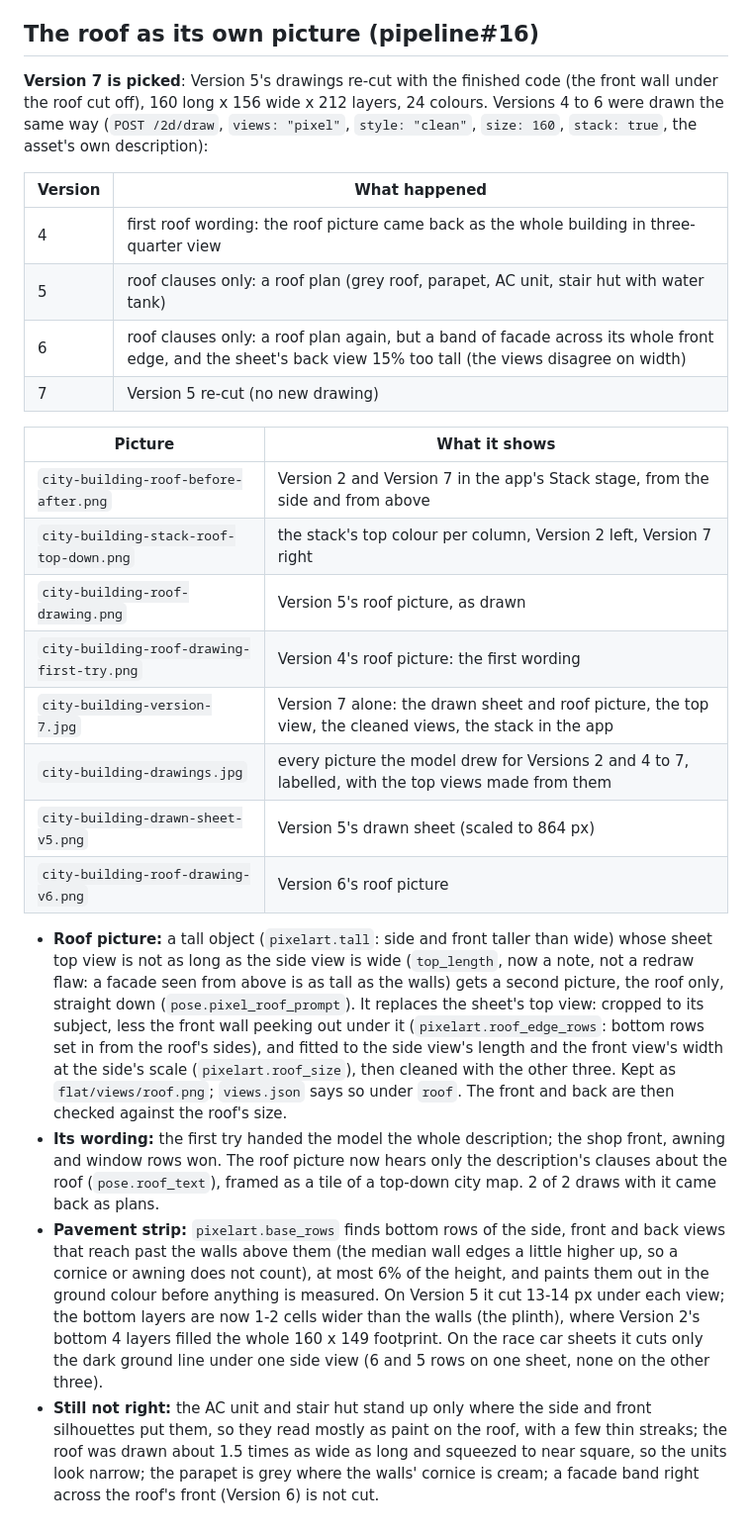
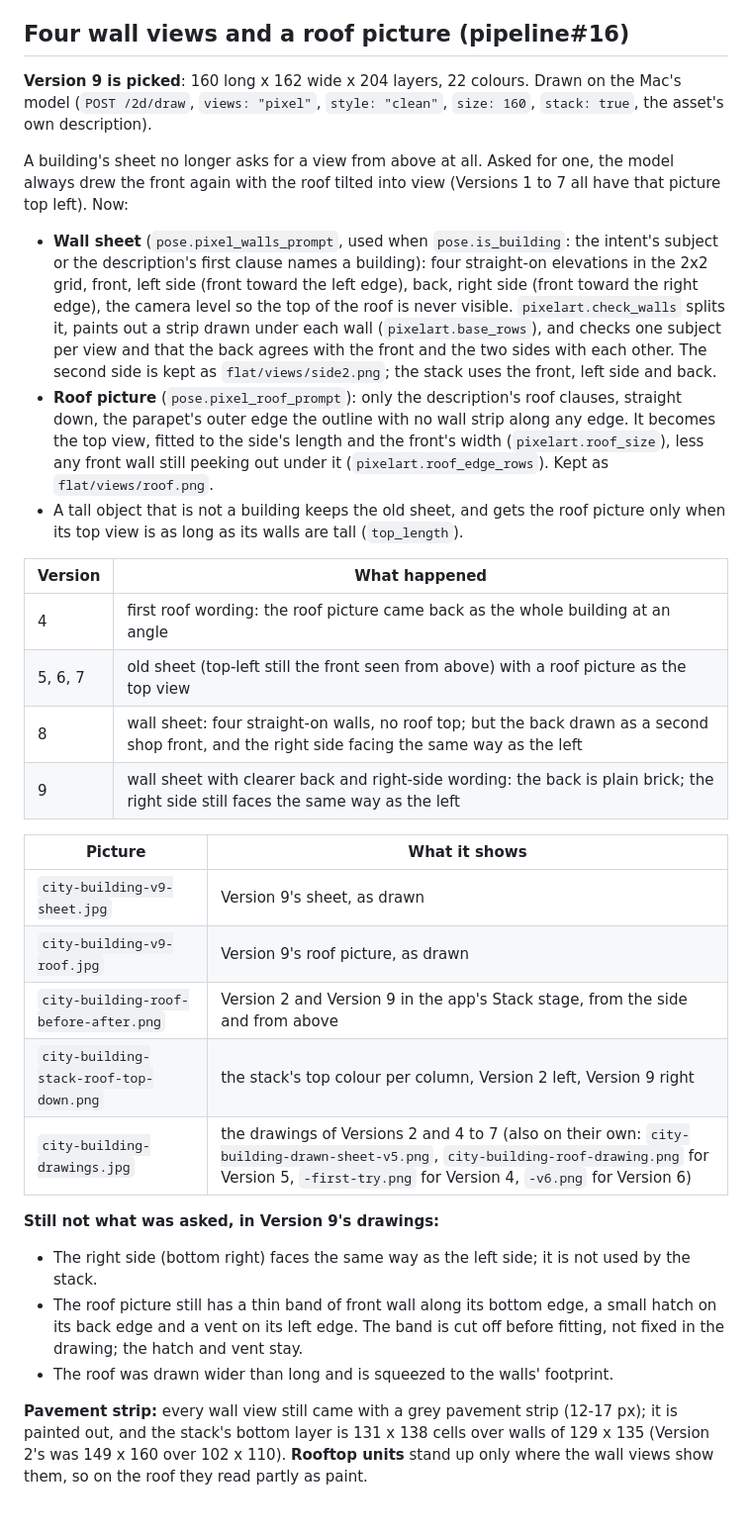
Before and after one commit to StephenSHorton/pipeline, a Markdown page: docs/pixel-views/city-building.md, the part around the change. Shown at 99% size. Rendered like a GitHub page.

```diff
--- a/docs/pixel-views/city-building.md
+++ b/docs/pixel-views/city-building.md
@@ -35,47 +35,48 @@ layers, 24 colours.
   view's width. That catches a facade drawn as the top, unless a pavement strip widens the side view.
 - Prompt: the top view asks for only upper surfaces; the clean style rules out pavement and base strips by name.
 
-## The roof as its own picture (pipeline#16)
+## Four wall views and a roof picture (pipeline#16)
 
-**Version 7 is picked**: Version 5's drawings re-cut with the finished code (the front wall under the roof cut off),
-160 long x 156 wide x 212 layers, 24 colours. Versions 4 to 6 were drawn the same way (`POST /2d/draw`,
-`views: "pixel"`, `style: "clean"`, `size: 160`, `stack: true`, the asset's own description):
+**Version 9 is picked**: 160 long x 162 wide x 204 layers, 22 colours. Drawn on the Mac's model (`POST /2d/draw`,
+`views: "pixel"`, `style: "clean"`, `size: 160`, `stack: true`, the asset's own description).
+
+A building's sheet no longer asks for a view from above at all. Asked for one, the model always drew the front again
+with the roof tilted into view (Versions 1 to 7 all have that picture top left). Now:
+
+- **Wall sheet** (`pose.pixel_walls_prompt`, used when `pose.is_building`: the intent's subject or the description's
+  first clause names a building): four straight-on elevations in the 2x2 grid, front, left side (front toward the
+  left edge), back, right side (front toward the right edge), the camera level so the top of the roof is never
+  visible. `pixelart.check_walls` splits it, paints out a strip drawn under each wall (`pixelart.base_rows`), and
+  checks one subject per view and that the back agrees with the front and the two sides with each other. The second
+  side is kept as `flat/views/side2.png`; the stack uses the front, left side and back.
+- **Roof picture** (`pose.pixel_roof_prompt`): only the description's roof clauses, straight down, the parapet's
+  outer edge the outline with no wall strip along any edge. It becomes the top view, fitted to the side's length
+  and the front's width (`pixelart.roof_size`), less any front wall still peeking out under it
+  (`pixelart.roof_edge_rows`). Kept as `flat/views/roof.png`.
+- A tall object that is not a building keeps the old sheet, and gets the roof picture only when its top view is as
+  long as its walls are tall (`top_length`).
 
 | Version | What happened |
 | --- | --- |
-| 4 | first roof wording: the roof picture came back as the whole building in three-quarter view |
-| 5 | roof clauses only: a roof plan (grey roof, parapet, AC unit, stair hut with water tank) |
-| 6 | roof clauses only: a roof plan again, but a band of facade across its whole front edge, and the sheet's back view 15% too tall (the views disagree on width) |
-| 7 | Version 5 re-cut (no new drawing) |
+| 4 | first roof wording: the roof picture came back as the whole building at an angle |
+| 5, 6, 7 | old sheet (top-left still the front seen from above) with a roof picture as the top view |
+| 8 | wall sheet: four straight-on walls, no roof top; but the back drawn as a second shop front, and the right side facing the same way as the left |
+| 9 | wall sheet with clearer back and right-side wording: the back is plain brick; the right side still faces the same way as the left |
 
 | Picture | What it shows |
 | --- | --- |
-| `city-building-roof-before-after.png` | Version 2 and Version 7 in the app's Stack stage, from the side and from above |
-| `city-building-stack-roof-top-down.png` | the stack's top colour per column, Version 2 left, Version 7 right |
-| `city-building-roof-drawing.png` | Version 5's roof picture, as drawn |
-| `city-building-roof-drawing-first-try.png` | Version 4's roof picture: the first wording |
-| `city-building-version-7.jpg` | Version 7 alone: the drawn sheet and roof picture, the top view, the cleaned views, the stack in the app |
-| `city-building-drawings.jpg` | every picture the model drew for Versions 2 and 4 to 7, labelled, with the top views made from them |
-| `city-building-drawn-sheet-v5.png` | Version 5's drawn sheet (scaled to 864 px) |
-| `city-building-roof-drawing-v6.png` | Version 6's roof picture |
+| `city-building-v9-sheet.jpg` | Version 9's sheet, as drawn |
+| `city-building-v9-roof.jpg` | Version 9's roof picture, as drawn |
+| `city-building-roof-before-after.png` | Version 2 and Version 9 in the app's Stack stage, from the side and from above |
+| `city-building-stack-roof-top-down.png` | the stack's top colour per column, Version 2 left, Version 9 right |
+| `city-building-drawings.jpg` | the drawings of Versions 2 and 4 to 7 (also on their own: `city-building-drawn-sheet-v5.png`, `city-building-roof-drawing.png` for Version 5, `-first-try.png` for Version 4, `-v6.png` for Version 6) |
 
-- **Roof picture:** a tall object (`pixelart.tall`: side and front taller than wide) whose sheet top view is not as
-  long as the side view is wide (`top_length`, now a note, not a redraw flaw: a facade seen from above is as tall as
-  the walls) gets a second picture, the roof only, straight down (`pose.pixel_roof_prompt`). It replaces the sheet's
-  top view: cropped to its subject, less the front wall peeking out under it (`pixelart.roof_edge_rows`: bottom rows
-  set in from the roof's sides), and fitted to the side view's length and the front view's width at the side's scale
-  (`pixelart.roof_size`), then cleaned with the other three. Kept as `flat/views/roof.png`; `views.json` says so
-  under `roof`. The front and back are then checked against the roof's size.
-- **Its wording:** the first try handed the model the whole description; the shop front, awning and window rows won.
-  The roof picture now hears only the description's clauses about the roof (`pose.roof_text`), framed as a tile of
-  a top-down city map. 2 of 2 draws with it came back as plans.
-- **Pavement strip:** `pixelart.base_rows` finds bottom rows of the side, front and back views that reach past the
-  walls above them (the median wall edges a little higher up, so a cornice or awning does not count), at most 6% of
-  the height, and paints them out in the ground colour before anything is measured. On Version 5 it cut 13-14 px
-  under each view; the bottom layers are now 1-2 cells wider than the walls (the plinth), where Version 2's bottom 4
-  layers filled the whole 160 x 149 footprint. On the race car sheets it cuts only the dark ground line under one
-  side view (6 and 5 rows on one sheet, none on the other three).
-- **Still not right:** the AC unit and stair hut stand up only where the side and front silhouettes put them, so
-  they read mostly as paint on the roof, with a few thin streaks; the roof was drawn about 1.5 times as wide as long
-  and squeezed to near square, so the units look narrow; the parapet is grey where the walls' cornice is cream; a
-  facade band right across the roof's front (Version 6) is not cut.
+**Still not what was asked, in Version 9's drawings:**
+- The right side (bottom right) faces the same way as the left side; it is not used by the stack.
+- The roof picture still has a thin band of front wall along its bottom edge, a small hatch on its back edge and a
+  vent on its left edge. The band is cut off before fitting, not fixed in the drawing; the hatch and vent stay.
+- The roof was drawn wider than long and is squeezed to the walls' footprint.
+
+**Pavement strip:** every wall view still came with a grey pavement strip (12-17 px); it is painted out, and the
+stack's bottom layer is 131 x 138 cells over walls of 129 x 135 (Version 2's was 149 x 160 over 102 x 110).
+**Rooftop units** stand up only where the wall views show them, so on the roof they read partly as paint.
```
Also changed, not shown: docs/pixel-views/city-building-roof-before-after.png, docs/pixel-views/city-building-stack-roof-top-down.png, docs/pixel-views/city-building-v9-roof.jpg (added), docs/pixel-views/city-building-v9-sheet.jpg (added), docs/pixel-views/city-building-version-7.jpg (deleted), 7 other files.
